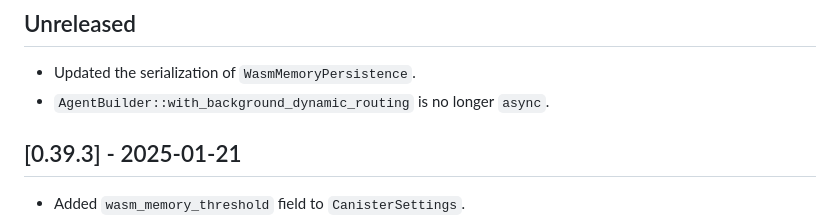
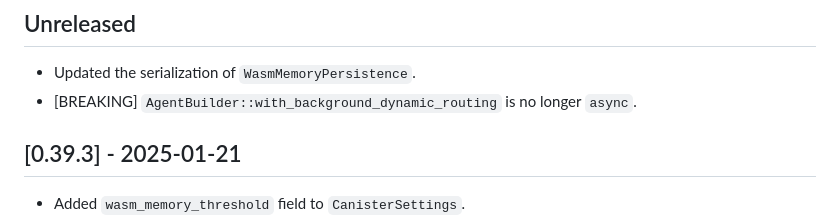
Before and after one commit to dfinity/agent-rs, a Markdown page: CHANGELOG.md, the part around the change. Rendered like a GitHub page.

Commit message:
Update CHANGELOG.md
Co-authored-by: Linwei Shang <linwei.shang@dfinity.org>

```diff
--- a/CHANGELOG.md
+++ b/CHANGELOG.md
@@ -9,7 +9,7 @@ and this project adheres to [Semantic Versioning](https://semver.org/spec/v2.0.0
 ## Unreleased
 
 * Updated the serialization of `WasmMemoryPersistence`.
-* `AgentBuilder::with_background_dynamic_routing` is no longer `async`.
+* [BREAKING] `AgentBuilder::with_background_dynamic_routing` is no longer `async`.
 
 ## [0.39.3] - 2025-01-21
 
```
